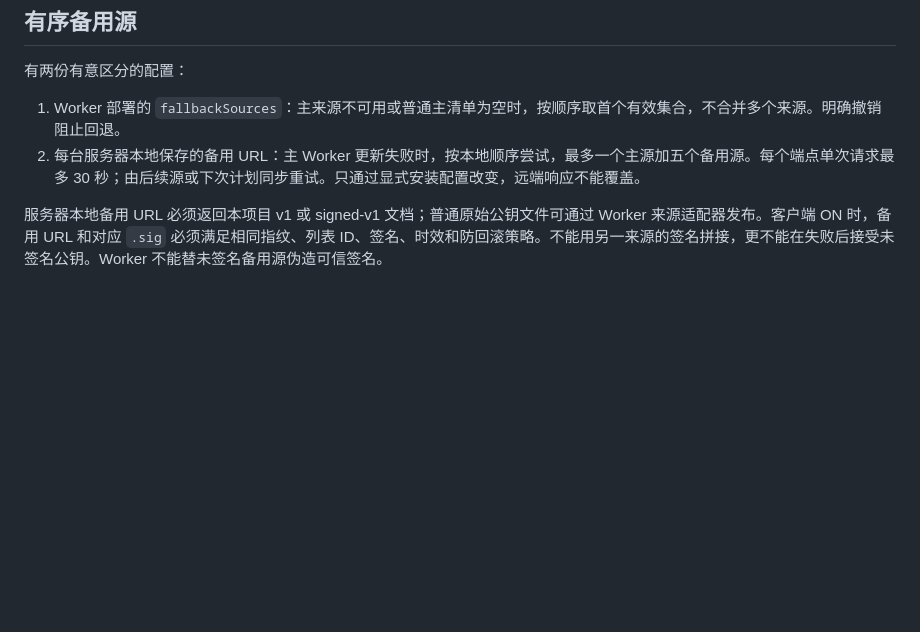
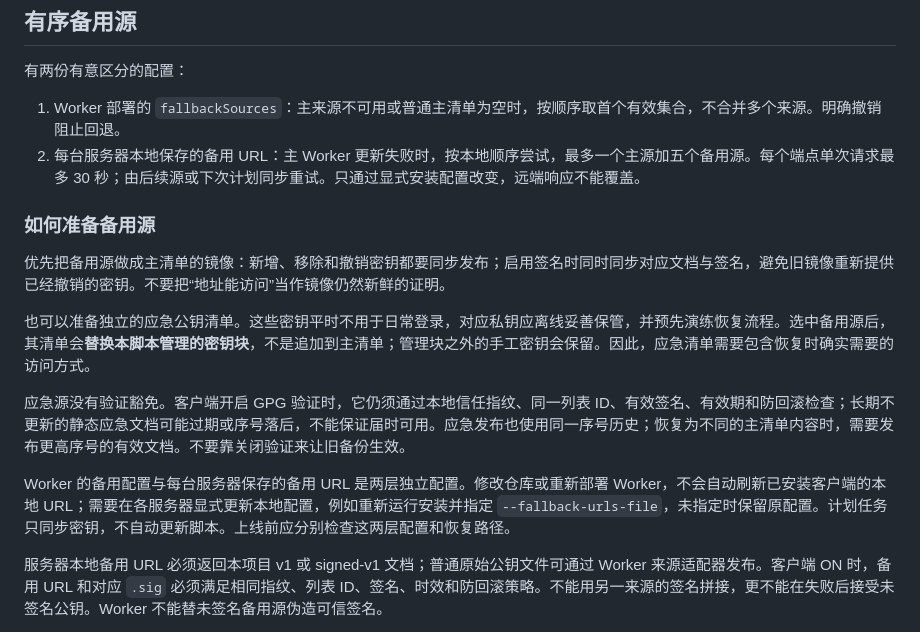
Before and after one commit to LamGC/quickly-conf-sshd, a Markdown page: README.md, the part around the change. GitHub-like rendering; blank space fills up the shorter version.

Commit message:
docs: explain mirror and emergency fallback key sources

```diff
--- a/README.md
+++ b/README.md
@@ -179,6 +179,16 @@ ON 客户端检查固定列表 ID、有效期和持久化的最高序号/摘要
 1. Worker 部署的 `fallbackSources`：主来源不可用或普通主清单为空时，按顺序取首个有效集合，不合并多个来源。明确撤销阻止回退。
 2. 每台服务器本地保存的备用 URL：主 Worker 更新失败时，按本地顺序尝试，最多一个主源加五个备用源。每个端点单次请求最多 30 秒；由后续源或下次计划同步重试。只通过显式安装配置改变，远端响应不能覆盖。
 
+### 如何准备备用源
+
+优先把备用源做成主清单的镜像：新增、移除和撤销密钥都要同步发布；启用签名时同时同步对应文档与签名，避免旧镜像重新提供已经撤销的密钥。不要把“地址能访问”当作镜像仍然新鲜的证明。
+
+也可以准备独立的应急公钥清单。这些密钥平时不用于日常登录，对应私钥应离线妥善保管，并预先演练恢复流程。选中备用源后，其清单会**替换本脚本管理的密钥块**，不是追加到主清单；管理块之外的手工密钥会保留。因此，应急清单需要包含恢复时确实需要的访问方式。
+
+应急源没有验证豁免。客户端开启 GPG 验证时，它仍须通过本地信任指纹、同一列表 ID、有效签名、有效期和防回滚检查；长期不更新的静态应急文档可能过期或序号落后，不能保证届时可用。应急发布也使用同一序号历史；恢复为不同的主清单内容时，需要发布更高序号的有效文档。不要靠关闭验证来让旧备份生效。
+
+Worker 的备用配置与每台服务器保存的备用 URL 是两层独立配置。修改仓库或重新部署 Worker，不会自动刷新已安装客户端的本地 URL；需要在各服务器显式更新本地配置，例如重新运行安装并指定 `--fallback-urls-file`，未指定时保留原配置。计划任务只同步密钥，不自动更新脚本。上线前应分别检查这两层配置和恢复路径。
+
 服务器本地备用 URL 必须返回本项目 v1 或 signed-v1 文档；普通原始公钥文件可通过 Worker 来源适配器发布。客户端 ON 时，备用 URL 和对应 `.sig` 必须满足相同指纹、列表 ID、签名、时效和防回滚策略。不能用另一来源的签名拼接，更不能在失败后接受未签名公钥。Worker 不能替未签名备用源伪造可信签名。
 
 Worker 上游请求有时间、流式字节数、数量限制，并拒绝重定向。没有 Worker 陈旧公钥缓存，每个相关请求重新读取；API 响应 `Cache-Control: no-store`。Gist 的正文与签名取自同一修订。客户端两次 HTTP 请求之间若恰逢新发布，签名不匹配会安全拒绝，后续同步再重试。
```
